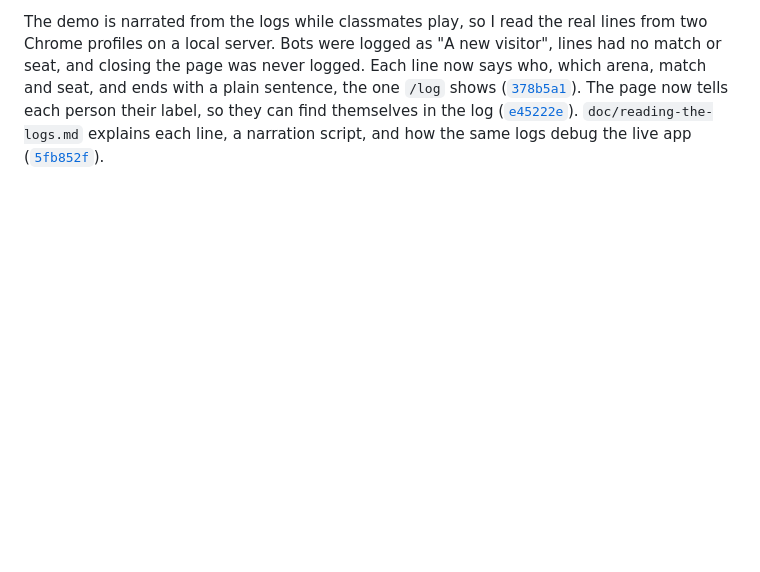
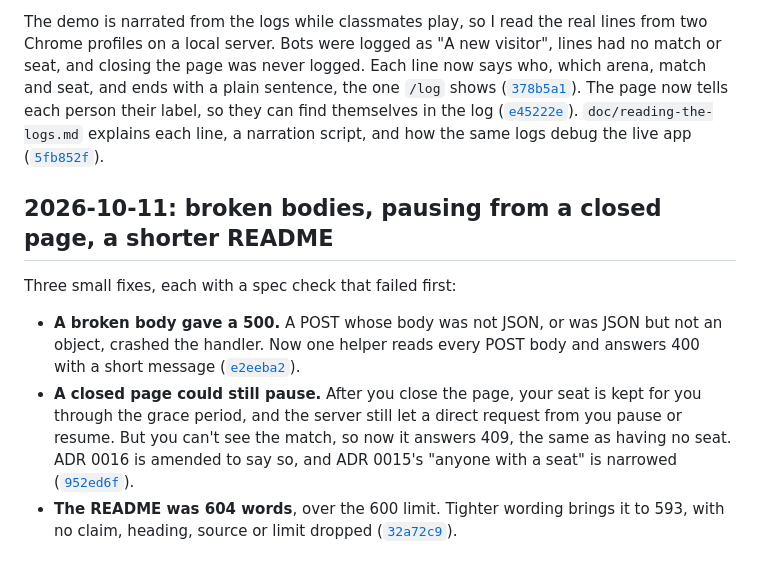
Before and after one commit to comp4020-agentic-coding-studio/comp4020-final-peacefulmind43, a Markdown page: doc/process-log.md, the part around the change. GitHub-like rendering; blank space fills up the shorter version.

Commit message:
Process: broken bodies, pausing from a closed page, a shorter README
Co-Authored-By: Claude Opus 5.5 (1M context) <noreply@anthropic.com>

```diff
--- a/doc/process-log.md
+++ b/doc/process-log.md
@@ -429,3 +429,19 @@ tells each person their label, so they can find themselves in the log
 ([`e45222e`](https://github.com/comp4020-agentic-coding-studio/comp4020-final-peacefulmind43/commit/e45222e)). `doc/reading-the-logs.md` explains each line, a
 narration script, and how the same logs debug the live app
 ([`5fb852f`](https://github.com/comp4020-agentic-coding-studio/comp4020-final-peacefulmind43/commit/5fb852f)).
+
+## 2026-10-11: broken bodies, pausing from a closed page, a shorter README
+
+Three small fixes, each with a spec check that failed first:
+
+- **A broken body gave a 500.** A POST whose body was not JSON, or was JSON
+  but not an object, crashed the handler. Now one helper reads every POST body
+  and answers 400 with a short message ([`e2eeba2`](https://github.com/comp4020-agentic-coding-studio/comp4020-final-peacefulmind43/commit/e2eeba2)).
+- **A closed page could still pause.** After you close the page, your seat is
+  kept for you through the grace period, and the server still let a direct
+  request from you pause or resume. But you can't see the match, so now it
+  answers 409, the same as having no seat. ADR 0016 is amended to say so, and
+  ADR 0015's "anyone with a seat" is narrowed ([`952ed6f`](https://github.com/comp4020-agentic-coding-studio/comp4020-final-peacefulmind43/commit/952ed6f)).
+- **The README was 604 words**, over the 600 limit. Tighter wording brings it
+  to 593, with no claim, heading, source or limit dropped
+  ([`32a72c9`](https://github.com/comp4020-agentic-coding-studio/comp4020-final-peacefulmind43/commit/32a72c9)).
```
Also changed, not shown: PROCESS.md (+1 -1 lines).
